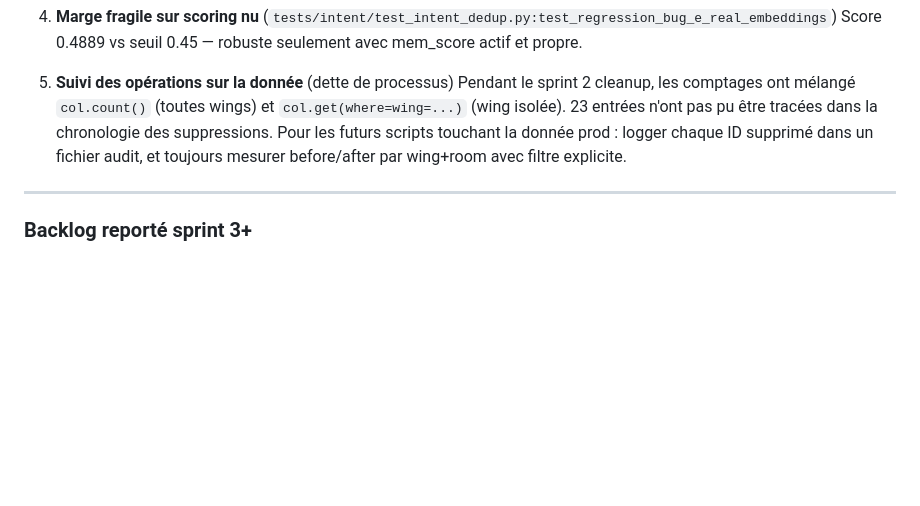
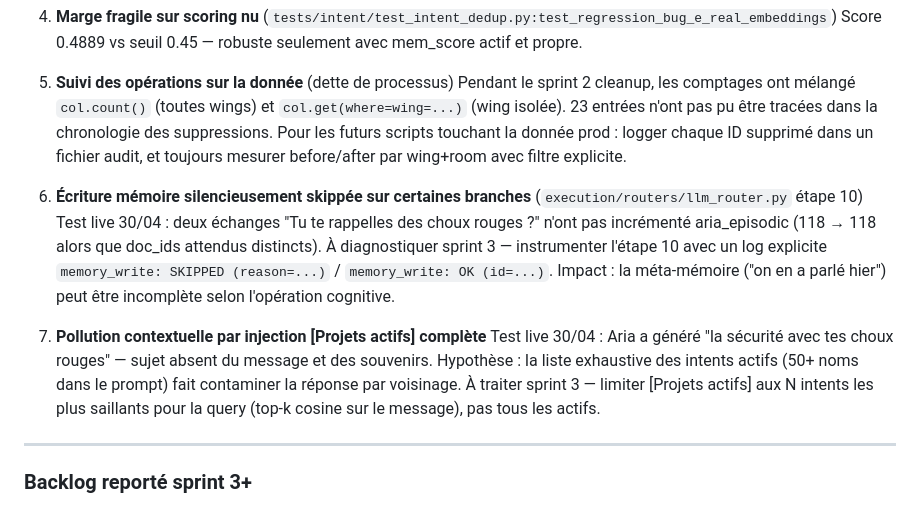
Before and after one commit to cossonn-coder/aria, a Markdown page: context.md, the part around the change. Drawn GitHub-style; blank space fills up the shorter version.

Commit message:
docs(context): clôture sprint 2 + dettes 6/7
- Dette 6 : store_interaction silencieusement skippé sur certaines branches
  (test live 30/04, aria_episodic 118→118 après deux échanges distincts)
- Dette 7 : pollution contextuelle par injection [Projets actifs] complète
  (test live 30/04, "sécurité" hallucinée par voisinage d'intent)

Co-Authored-By: Claude Sonnet 4.6 <noreply@anthropic.com>

```diff
--- a/context.md
+++ b/context.md
@@ -184,6 +184,22 @@ Plan Pro = Claude Code + claude.ai (séparé de l'API).
    prod : logger chaque ID supprimé dans un fichier audit, et toujours mesurer
    before/after par wing+room avec filtre explicite.
 
+6. **Écriture mémoire silencieusement skippée sur certaines branches**
+   (`execution/routers/llm_router.py` étape 10)
+   Test live 30/04 : deux échanges "Tu te rappelles des choux rouges ?" n'ont pas
+   incrémenté aria_episodic (118 → 118 alors que doc_ids attendus distincts).
+   À diagnostiquer sprint 3 — instrumenter l'étape 10 avec un log explicite
+   `memory_write: SKIPPED (reason=...)` / `memory_write: OK (id=...)`.
+   Impact : la méta-mémoire ("on en a parlé hier") peut être incomplète selon
+   l'opération cognitive.
+
+7. **Pollution contextuelle par injection [Projets actifs] complète**
+   Test live 30/04 : Aria a généré "la sécurité avec tes choux rouges" — sujet
+   absent du message et des souvenirs. Hypothèse : la liste exhaustive des intents
+   actifs (50+ noms dans le prompt) fait contaminer la réponse par voisinage.
+   À traiter sprint 3 — limiter [Projets actifs] aux N intents les plus saillants
+   pour la query (top-k cosine sur le message), pas tous les actifs.
+
 ---
 
 ### Backlog reporté sprint 3+
```
